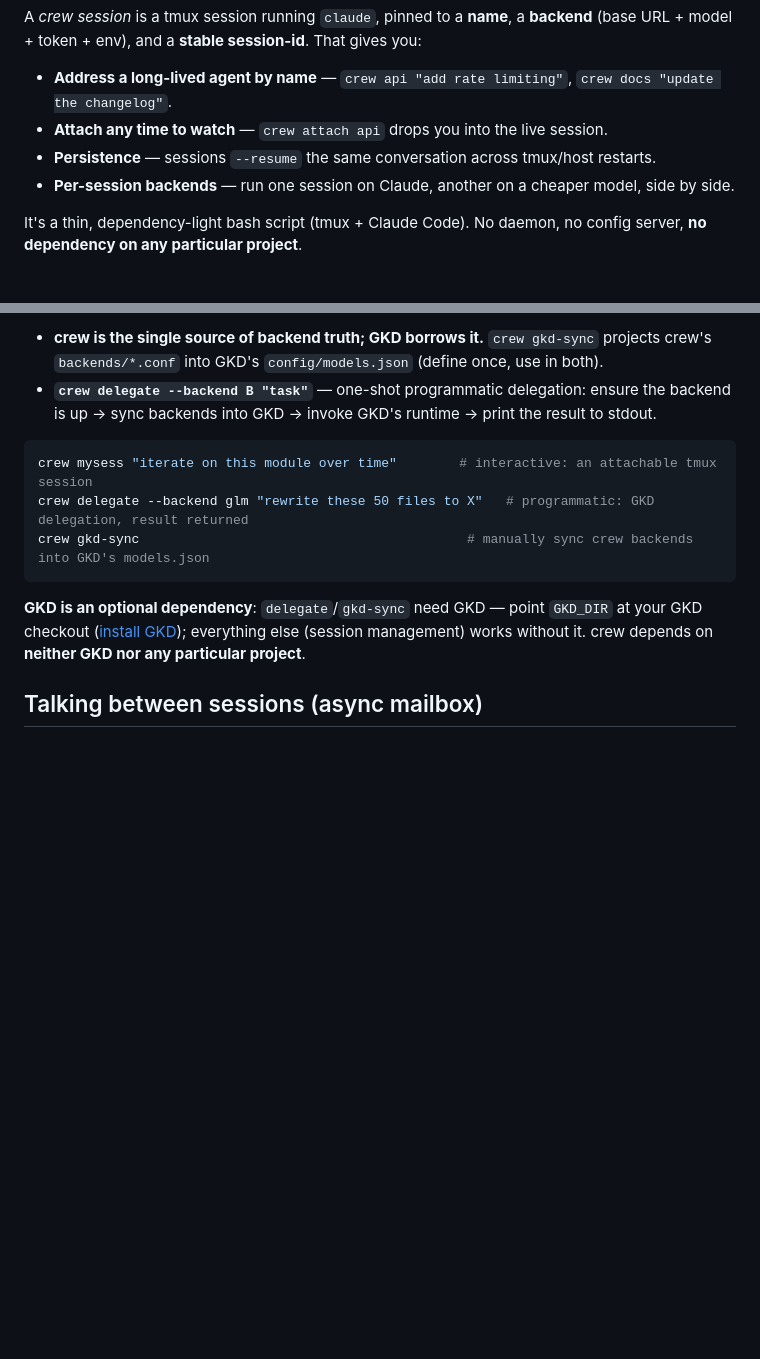
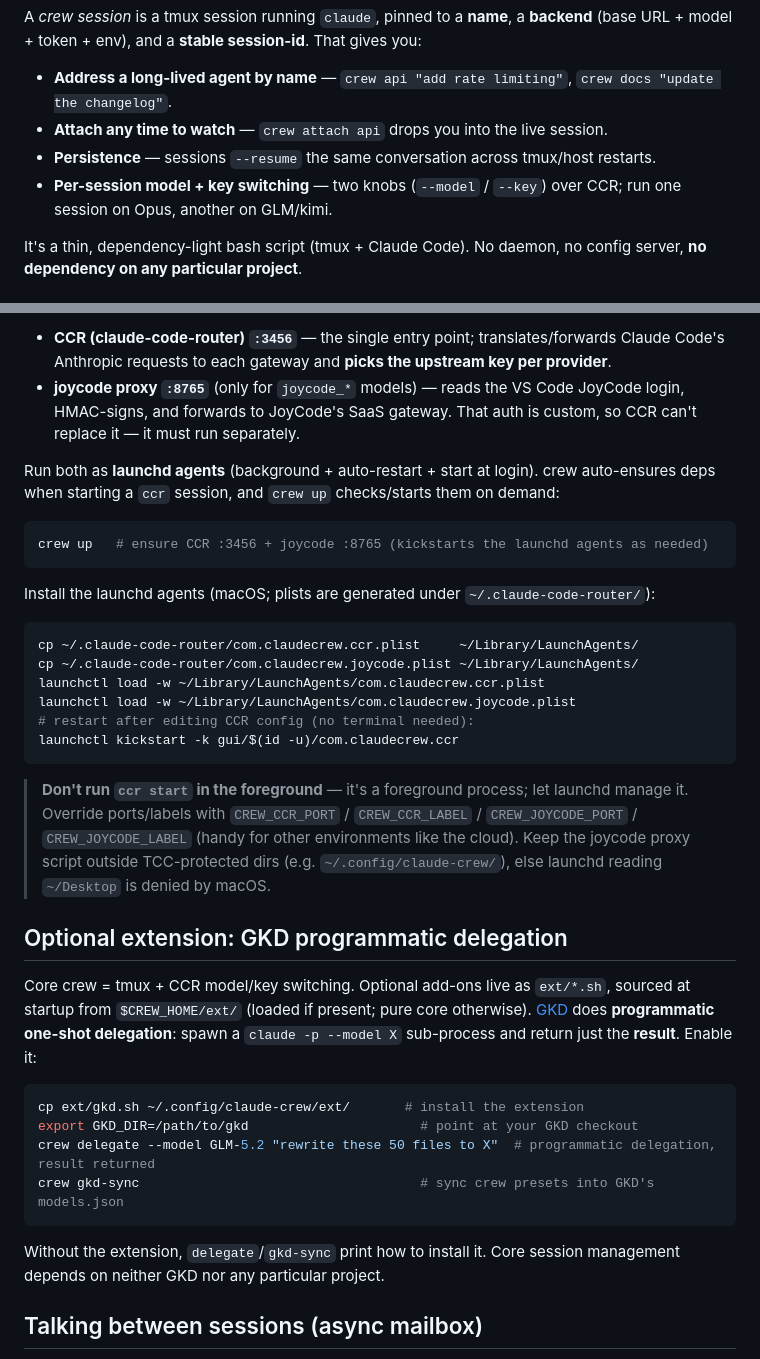
Before and after one commit to Barcelona16/claude-crew, a Markdown page: README.en.md, 2 parts joined by grey strips. GitHub-like rendering; blank space fills up the shorter version.

````diff
--- a/README.en.md
+++ b/README.en.md
@@ -11,7 +11,7 @@ A *crew session* is a tmux session running `claude`, pinned to a **name**, a **b
 - **Address a long-lived agent by name** — `crew api "add rate limiting"`, `crew docs "update the changelog"`.
 - **Attach any time to watch** — `crew attach api` drops you into the live session.
 - **Persistence** — sessions `--resume` the same conversation across tmux/host restarts.
-- **Per-session backends** — run one session on Claude, another on a cheaper model, side by side.
+- **Per-session model + key switching** — two knobs (`--model` / `--key`) over CCR; run one session on Opus, another on GLM/kimi.
 
 It's a thin, dependency-light bash script (tmux + Claude Code). No daemon, no config server,
 **no dependency on any particular project**.
@@ -82,18 +96,50 @@ the work and returns just the **result**. The two are complementary, and crew wi
 
-- **crew is the single source of backend truth; GKD borrows it.** `crew gkd-sync` projects
-  crew's `backends/*.conf` into GKD's `config/models.json` (define once, use in both).
-- **`crew delegate --backend B "task"`** — one-shot programmatic delegation: ensure the
-  backend is up → sync backends into GKD → invoke GKD's runtime → print the result to stdout.
+- **CCR (claude-code-router) `:3456`** — the single entry point; translates/forwards Claude
+  Code's Anthropic requests to each gateway and **picks the upstream key per provider**.
+- **joycode proxy `:8765`** (only for `joycode_*` models) — reads the VS Code JoyCode login,
+  HMAC-signs, and forwards to JoyCode's SaaS gateway. That auth is custom, so CCR can't replace
+  it — it must run separately.
+
+Run both as **launchd agents** (background + auto-restart + start at login). crew auto-ensures
+deps when starting a `ccr` session, and `crew up` checks/starts them on demand:
 
 ```bash
-crew mysess "iterate on this module over time"        # interactive: an attachable tmux session
-crew delegate --backend glm "rewrite these 50 files to X"   # programmatic: GKD delegation, result returned
-crew gkd-sync                                          # manually sync crew backends into GKD's models.json
+crew up   # ensure CCR :3456 + joycode :8765 (kickstarts the launchd agents as needed)
 ```
 
-**GKD is an optional dependency**: `delegate`/`gkd-sync` need GKD — point `GKD_DIR` at your
-GKD checkout ([install GKD](https://github.com/alvis-HaoH/gkd)); everything else (session
-management) works without it. crew depends on **neither GKD nor any particular project**.
+Install the launchd agents (macOS; plists are generated under `~/.claude-code-router/`):
+
+```bash
+cp ~/.claude-code-router/com.claudecrew.ccr.plist     ~/Library/LaunchAgents/
+cp ~/.claude-code-router/com.claudecrew.joycode.plist ~/Library/LaunchAgents/
+launchctl load -w ~/Library/LaunchAgents/com.claudecrew.ccr.plist
+launchctl load -w ~/Library/LaunchAgents/com.claudecrew.joycode.plist
+# restart after editing CCR config (no terminal needed):
+launchctl kickstart -k gui/$(id -u)/com.claudecrew.ccr
+```
+
+> **Don't run `ccr start` in the foreground** — it's a foreground process; let launchd manage it.
+> Override ports/labels with `CREW_CCR_PORT` / `CREW_CCR_LABEL` / `CREW_JOYCODE_PORT` /
+> `CREW_JOYCODE_LABEL` (handy for other environments like the cloud). Keep the joycode proxy
+> script outside TCC-protected dirs (e.g. `~/.config/claude-crew/`), else launchd reading
+> `~/Desktop` is denied by macOS.
+
+## Optional extension: GKD programmatic delegation
+
+Core crew = tmux + CCR model/key switching. Optional add-ons live as `ext/*.sh`, sourced at
+startup from `$CREW_HOME/ext/` (loaded if present; pure core otherwise).
+[GKD](https://github.com/alvis-HaoH/gkd) does **programmatic one-shot delegation**: spawn a
+`claude -p --model X` sub-process and return just the **result**. Enable it:
+
+```bash
+cp ext/gkd.sh ~/.config/claude-crew/ext/       # install the extension
+export GKD_DIR=/path/to/gkd                      # point at your GKD checkout
+crew delegate --model GLM-5.2 "rewrite these 50 files to X"  # programmatic delegation, result returned
+crew gkd-sync                                    # sync crew presets into GKD's models.json
+```
+
+Without the extension, `delegate`/`gkd-sync` print how to install it. Core session management
+depends on neither GKD nor any particular project.
 
 ## Talking between sessions (async mailbox)
 
````
Also changed, not shown: other parts of README.en.md (+41 -27 lines), README.md (+10 -7 lines).
